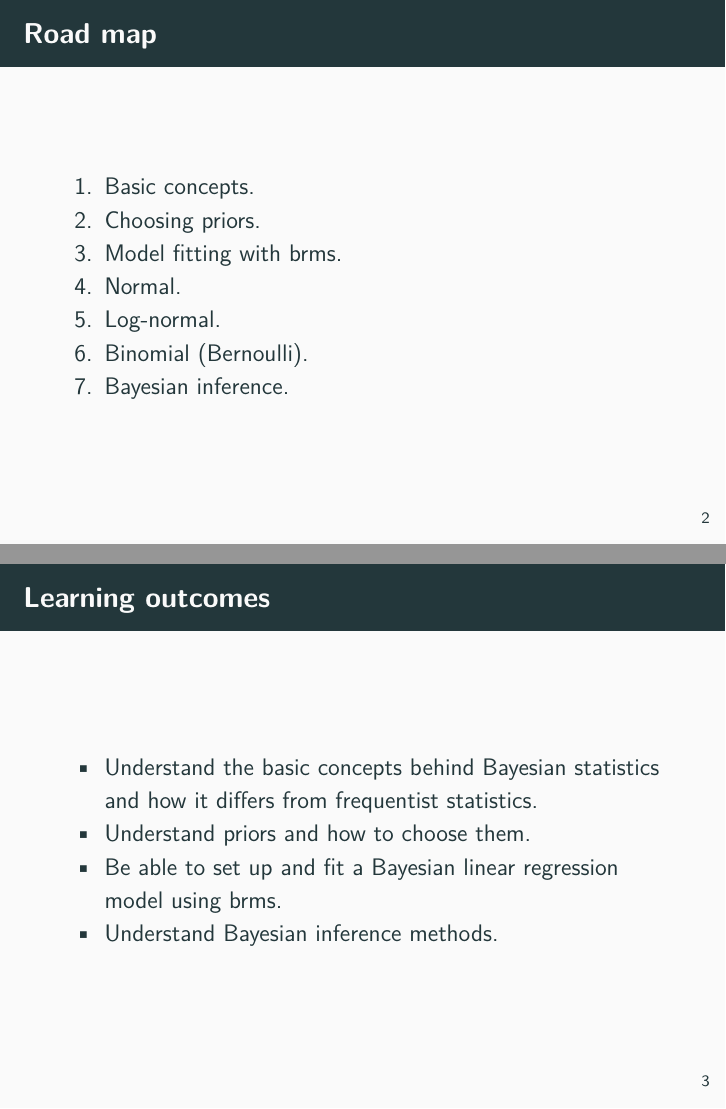
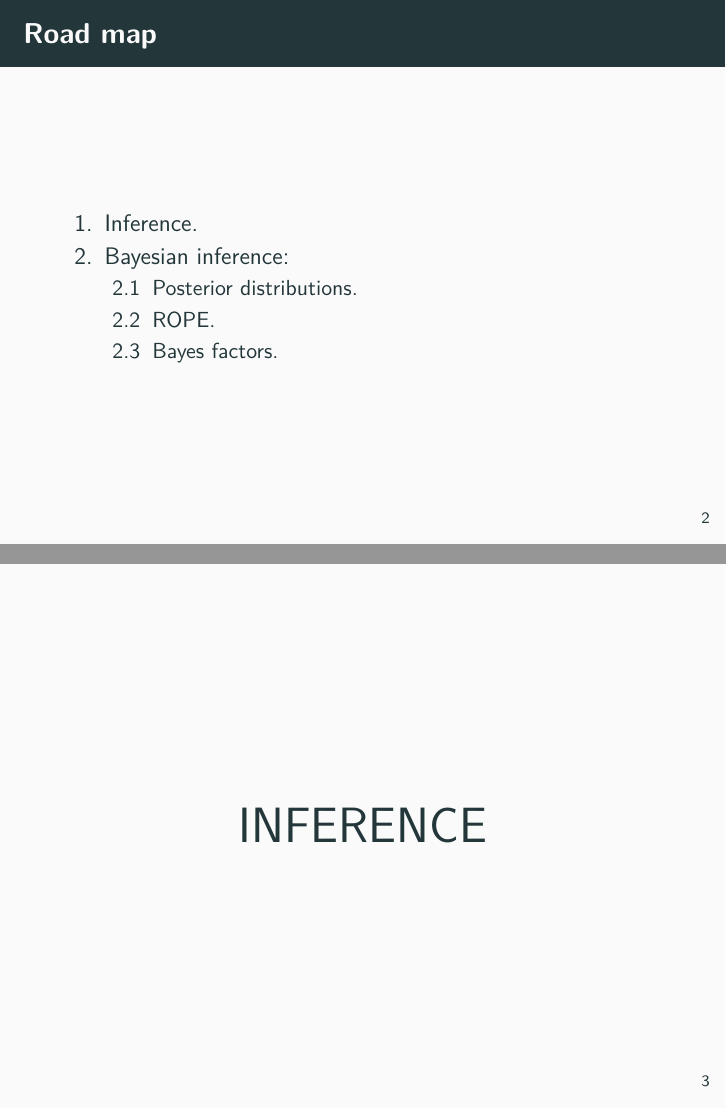
Before and after one commit to stefanocoretta/bayes-regression, an R Markdown document (bayes-reg-2.Rmd): pages 2 and 3 of 24 before the commit and pages 2 and 3 of 23 after it, joined at a grey line. Rendered offline with R 4.5, knitr and Pandoc, then LaTeX, with nearby package versions; some code elsewhere in the file could not run offline; a font, style sheet, LaTeX package, included part or bibliography that could not be used is replaced or left out.

Commit message:
Update bayes-reg-2.Rmd

```diff
--- a/bayes-reg-2.Rmd
+++ b/bayes-reg-2.Rmd
@@ -59,26 +59,17 @@ voicing <- filter(pilot, condition == "voicing")
 
 ## Road map
 
-1. Basic concepts.
-1. Choosing priors.
-1. Model fitting with brms.
-  1. Normal.
-  1. Log-normal.
-  1. Binomial (Bernoulli).
-1. Bayesian inference.
-
-## Learning outcomes
-
-* Understand the basic concepts behind Bayesian statistics and how it differs from frequentist statistics.
-* Understand priors and how to choose them.
-* Be able to set up and fit a Bayesian linear regression model using brms.
-* Understand Bayesian inference methods.
+1. Inference.
+1. Bayesian inference:
+    1. Posterior distributions.
+    1. ROPE.
+    1. Bayes factors.
 
 ##
 
 \centering \Huge
 
-BAYESIAN INFERENCE
+INFERENCE
 
 ## Inference
 
```
Also changed, not shown: bayes-reg-2.Rmd (9 more changed lines).
